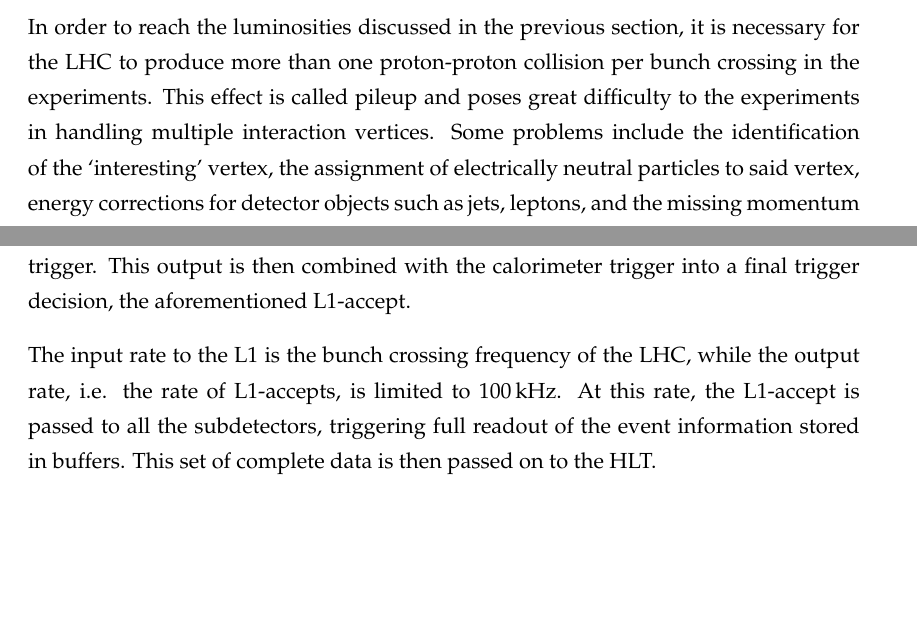
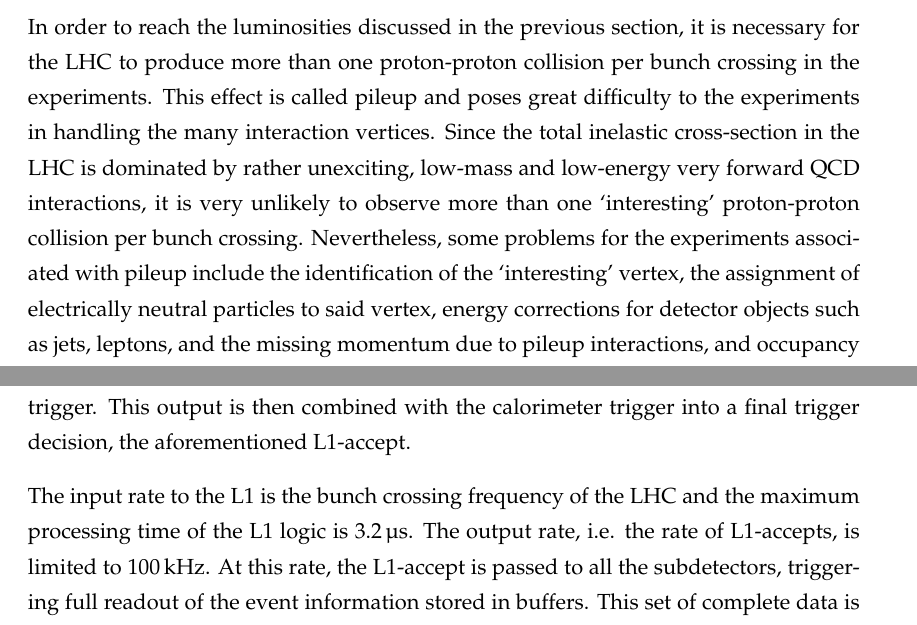
Before and after one commit to mdunser/massive-octo-archer, a LaTeX thesis (thesis.tex, which reads chapters/03_experimental.tex): two parts of pages 18 and 28 of 39 before the commit and two parts of pages 18 and 28 of 40 after it, joined at a grey line, cut so that both start at the same text, the shorter picture padded with empty space. Compiled offline with pdfLaTeX.

Commit message:
more stuff

```diff
--- a/chapters/03_experimental.tex
+++ b/chapters/03_experimental.tex
@@ -175,6 +175,8 @@
 \subsubsection*{Pileup}
 In order to reach the luminosities discussed in the previous section, it is necessary for the LHC to produce more than
 one proton-proton collision per bunch crossing in the experiments. This effect is called pileup and poses great difficulty
-to the experiments in handling multiple interaction vertices. Some problems include the identification of the `interesting'
+to the experiments in handling the many interaction vertices. Since the total inelastic cross-section in the LHC is dominated by
+rather unexciting, low-mass and low-energy very forward QCD interactions, it is very unlikely to observe more than one `interesting'
+proton-proton collision per bunch crossing. Nevertheless, some problems for the experiments associated with pileup include the identification of the `interesting'
 vertex, the assignment of electrically neutral particles to said vertex, energy corrections for detector objects such as jets, leptons,
 and the missing momentum due to pileup interactions, and occupancy in the subdetectors.
@@ -433,7 +435,8 @@
 Muon trigger. This output is then combined with the calorimeter trigger into a final trigger decision, the aforementioned L1-accept.
 
 
-The input rate to the L1 is the bunch crossing frequency of the LHC, while the output rate, i.e. the rate of L1-accepts, is limited to \SI{100}{\kilo\hertz}. At this rate, the
+The input rate to the L1 is the bunch crossing frequency of the LHC and the maximum processing time of the L1 logic is \SI{3.2}{\micro\second}. The output rate,
+i.e. the rate of L1-accepts, is limited to \SI{100}{\kilo\hertz}. At this rate, the
 L1-accept is passed to all the subdetectors, triggering full readout of the event information stored in buffers. This set of complete data is then passed on to the HLT.
 
 \subsubsection*{The HLT}
```
Also changed, not shown: chapters/03_experimental.tex (14 more changed lines).
